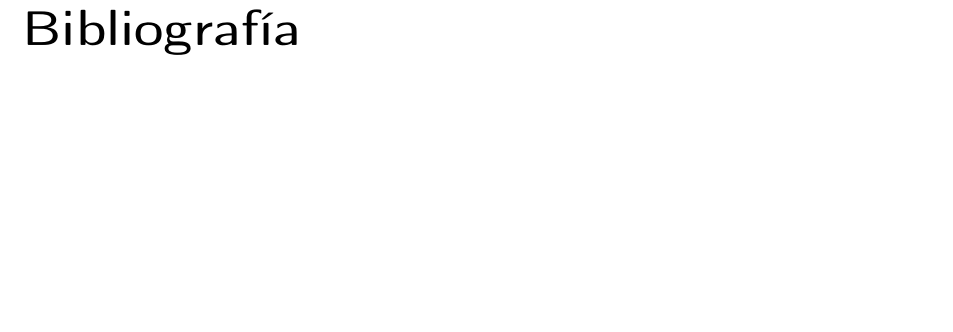
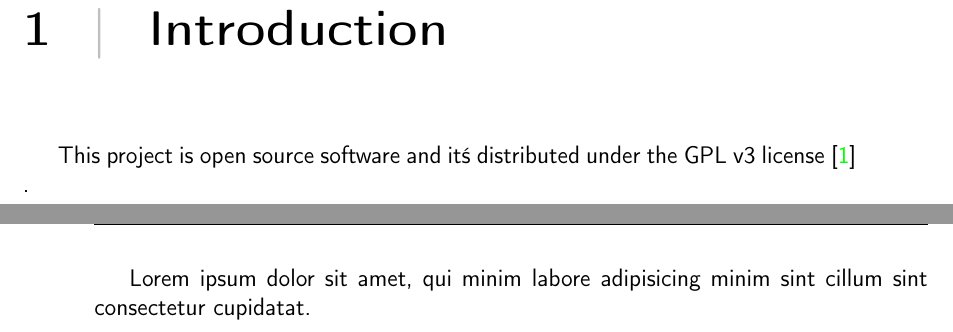
Before and after one commit to jseg380/Trabajo-Fin-Grado, a LaTeX thesis (report/thesis.tex, which reads report/chapters/introduction.tex): part of page 3 of 3 before the commit and two parts of pages 3 and 4 of 5 after it, the two joined at a grey line, cut at the place of the change, the shorter picture padded with empty space. Compiled offline with pdfLaTeX.

Commit message:
docs: add introduction chapter

```diff
--- /dev/null
+++ b/report/chapters/introduction.tex
@@ -0,0 +1,7 @@
+\chapter{Introduction}
+
+This project is open source software and it\'s distributed under the GPL v3 license \cite{gplv3} .
+
+\newpage
+
+Lorem ipsum dolor sit amet, qui minim labore adipisicing minim sint cillum sint consectetur cupidatat.
--- a/report/thesis.tex
+++ b/report/thesis.tex
@@ -72,8 +72,8 @@
 	% \listoftables
 	% \newpage
 
-	% % Introducción
-	% \input{secciones/01_introduccion}
+	% Introduction
+	\input{chapters/introduction}
 
 	% % Descripción del problema y hasta donde se llega
 	% \input{secciones/02_descripcion}
```
